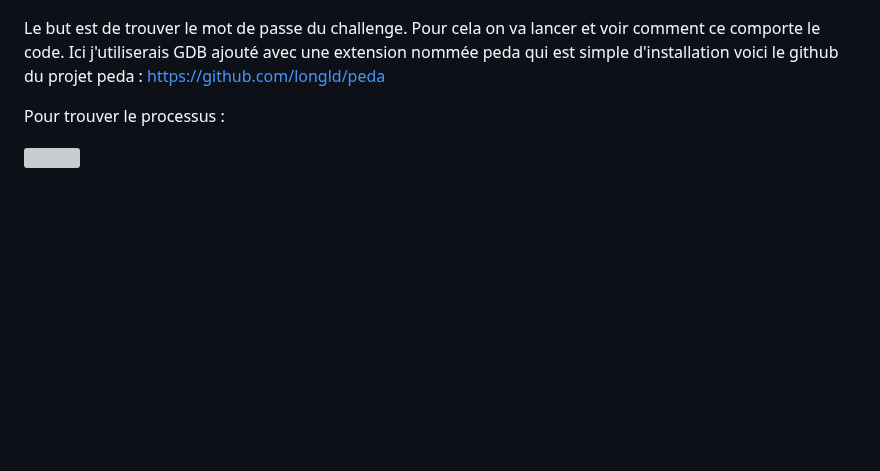
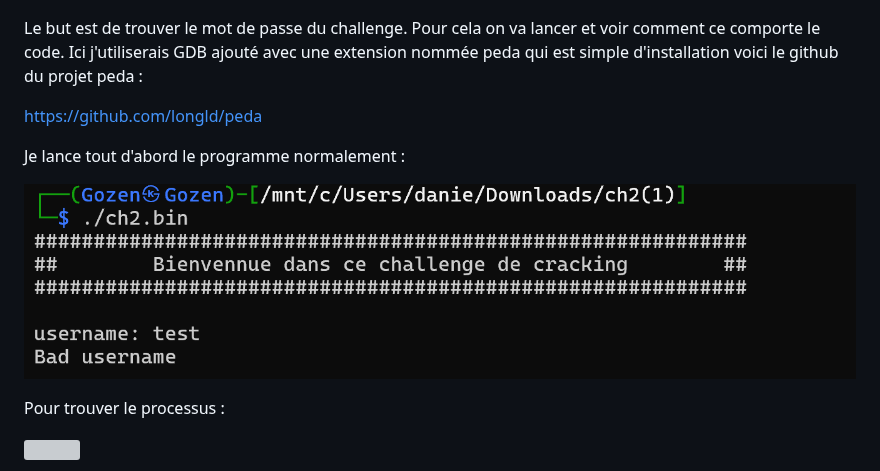
Before and after one commit to Gozenmoyuko/Write-Up-CTF, a Markdown page: Write Up/Root-me/Cracking ELF x86 - Basique.md, the part around the change. Rendered like a GitHub page; pictures changed too: Write Up/img/Pasted image 20260812012848.png (added); blank space fills up the shorter version; grey boxes are pictures that could not be loaded.

Commit message:
vault backup: 2026-08-12 01:28:58

```diff
--- a/Write Up/Root-me/Cracking ELF x86 - Basique.md
+++ b/Write Up/Root-me/Cracking ELF x86 - Basique.md
@@ -4,7 +4,12 @@ Bonjour aujourd'hui nous allons faire le deuxième challenge de root-me sur la p
 ![](../img/Pasted%20image%2020260812012634.png)
 
 Le but est de trouver le mot de passe du challenge. Pour cela on va lancer et voir comment ce comporte le code. Ici j'utiliserais GDB ajouté avec une extension nommée peda qui est simple d'installation voici le github du projet peda :
+
 https://github.com/longld/peda
+
+Je lance tout d'abord le programme normalement :
+
+![](../img/Pasted%20image%2020260812012848.png)
 
 Pour trouver le processus :
 
```
Also changed, not shown: 1 other file.
